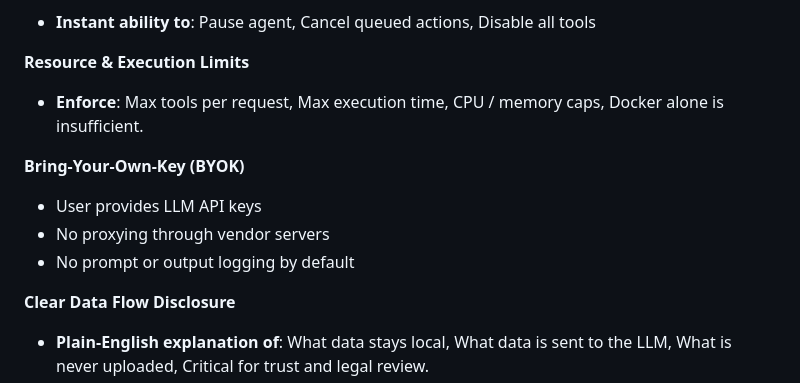
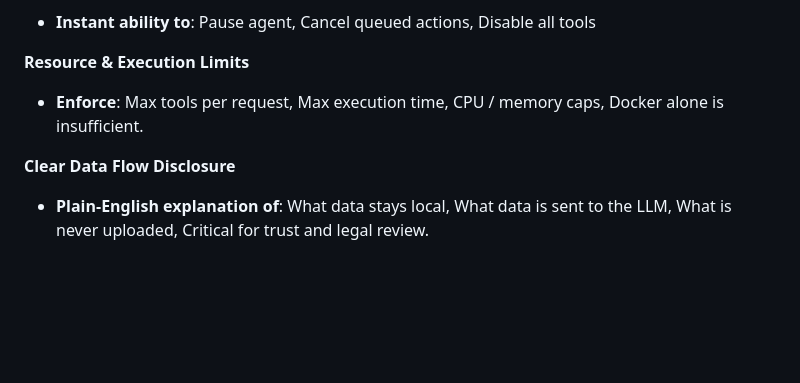
Before and after one commit to Frankythecoder/Javelin-AI_Agent, a Markdown page: README.md, the part around the change. Drawn GitHub-style; blank space fills up the shorter version.

```diff
--- a/README.md
+++ b/README.md
@@ -315,12 +315,6 @@ The agent is designed to be helpful even when the user provides incomplete paths
 
 - **Enforce**: Max tools per request, Max execution time, CPU / memory caps, Docker alone is insufficient.
 
-**Bring-Your-Own-Key (BYOK)**
-
-- User provides LLM API keys
-- No proxying through vendor servers
-- No prompt or output logging by default
-
 **Clear Data Flow Disclosure**
 
 - **Plain-English explanation of**: What data stays local, What data is sent to the LLM, What is never uploaded, Critical for trust and legal review.
```
